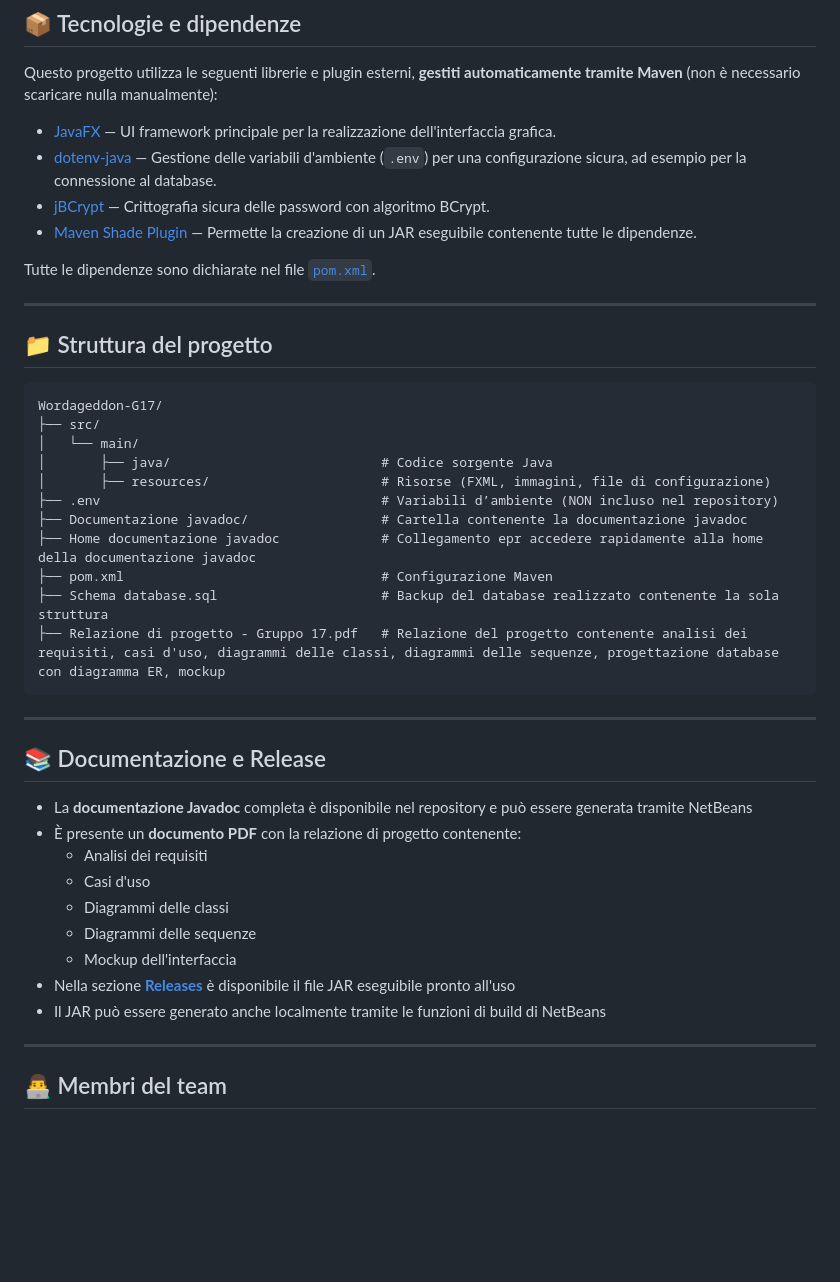
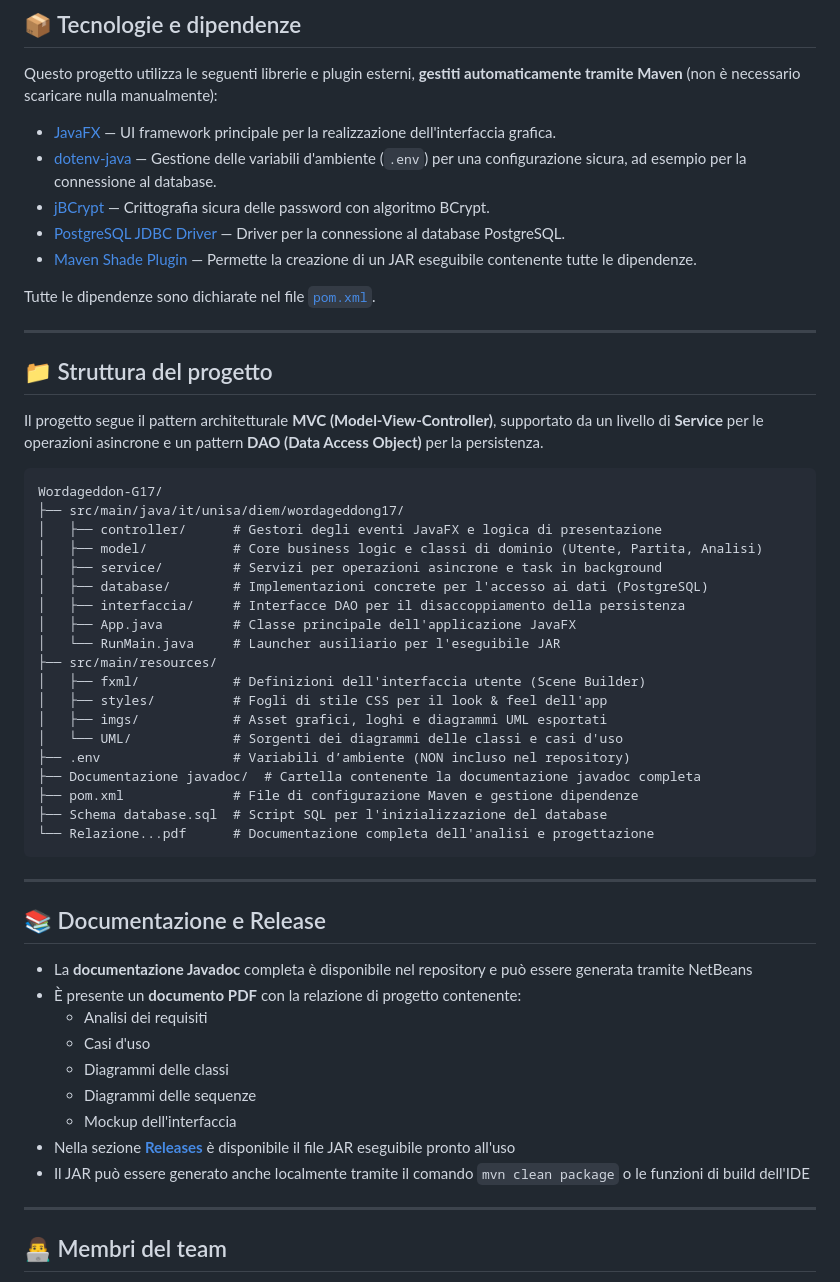
Before and after one commit to CupoMeridio/Wordageddon-G17, a Markdown page: README.md, the part around the change. Drawn GitHub-style; blank space fills up the shorter version.

Commit message:
Revise project structure and JAR build instructions
Updated project structure and build instructions in README.

````diff
--- a/README.md
+++ b/README.md
@@ -65,6 +65,7 @@ Questo progetto utilizza le seguenti librerie e plugin esterni, **gestiti automa
 - [JavaFX](https://openjfx.io/) — UI framework principale per la realizzazione dell'interfaccia grafica.
 - [dotenv-java](https://github.com/cdimascio/dotenv-java) — Gestione delle variabili d'ambiente (`.env`) per una configurazione sicura, ad esempio per la connessione al database.
 - [jBCrypt](https://github.com/jeremyh/jBCrypt) — Crittografia sicura delle password con algoritmo BCrypt.
+- [PostgreSQL JDBC Driver](https://jdbc.postgresql.org/) — Driver per la connessione al database PostgreSQL.
 - [Maven Shade Plugin](https://maven.apache.org/plugins/maven-shade-plugin/) — Permette la creazione di un JAR eseguibile contenente tutte le dipendenze.
 
 Tutte le dipendenze sono dichiarate nel file [`pom.xml`](./pom.xml).
@@ -72,18 +73,29 @@ Tutte le dipendenze sono dichiarate nel file [`pom.xml`](./pom.xml).
 ---
 
 ## 📁 Struttura del progetto
-```
+
+Il progetto segue il pattern architetturale **MVC (Model-View-Controller)**, supportato da un livello di **Service** per le operazioni asincrone e un pattern **DAO (Data Access Object)** per la persistenza.
+
+```text
 Wordageddon-G17/
-├── src/
-│   └── main/
-│       ├── java/                           # Codice sorgente Java
-│       ├── resources/                      # Risorse (FXML, immagini, file di configurazione)
-├── .env                                    # Variabili d’ambiente (NON incluso nel repository)
-├── Documentazione javadoc/                 # Cartella contenente la documentazione javadoc
-├── Home documentazione javadoc             # Collegamento epr accedere rapidamente alla home della documentazione javadoc
-├── pom.xml                                 # Configurazione Maven
-├── Schema database.sql                     # Backup del database realizzato contenente la sola struttura
-├── Relazione di progetto - Gruppo 17.pdf   # Relazione del progetto contenente analisi dei requisiti, casi d'uso, diagrammi delle classi, diagrammi delle sequenze, progettazione database con diagramma ER, mockup
+├── src/main/java/it/unisa/diem/wordageddong17/
+│   ├── controller/      # Gestori degli eventi JavaFX e logica di presentazione
+│   ├── model/           # Core business logic e classi di dominio (Utente, Partita, Analisi)
+│   ├── service/         # Servizi per operazioni asincrone e task in background
+│   ├── database/        # Implementazioni concrete per l'accesso ai dati (PostgreSQL)
+│   ├── interfaccia/     # Interfacce DAO per il disaccoppiamento della persistenza
+│   ├── App.java         # Classe principale dell'applicazione JavaFX
+│   └── RunMain.java     # Launcher ausiliario per l'eseguibile JAR
+├── src/main/resources/
+│   ├── fxml/            # Definizioni dell'interfaccia utente (Scene Builder)
+│   ├── styles/          # Fogli di stile CSS per il look & feel dell'app
+│   ├── imgs/            # Asset grafici, loghi e diagrammi UML esportati
+│   └── UML/             # Sorgenti dei diagrammi delle classi e casi d'uso
+├── .env                 # Variabili d’ambiente (NON incluso nel repository)
+├── Documentazione javadoc/  # Cartella contenente la documentazione javadoc completa
+├── pom.xml              # File di configurazione Maven e gestione dipendenze
+├── Schema database.sql  # Script SQL per l'inizializzazione del database
+└── Relazione...pdf      # Documentazione completa dell'analisi e progettazione
 ```
 
 ---
@@ -97,7 +109,7 @@ Wordageddon-G17/
   - Diagrammi delle sequenze
   - Mockup dell'interfaccia
 - Nella sezione **[Releases](https://github.com/CupoMeridio/Wordageddon-G17/releases)** è disponibile il file JAR eseguibile pronto all'uso
-- Il JAR può essere generato anche localmente tramite le funzioni di build di NetBeans
+- Il JAR può essere generato anche localmente tramite il comando `mvn clean package` o le funzioni di build dell'IDE
 
 ---
 
````
